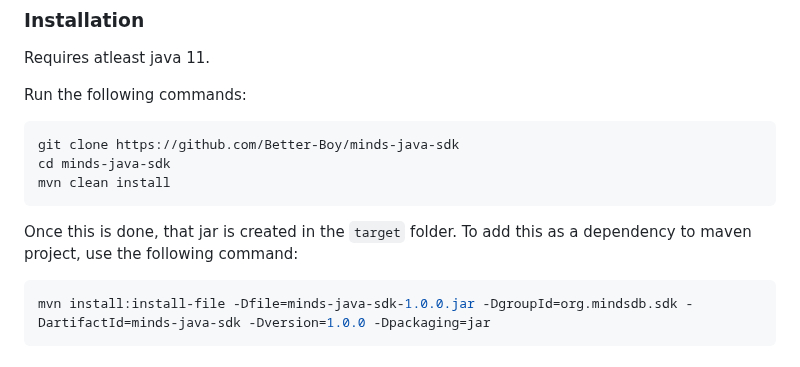
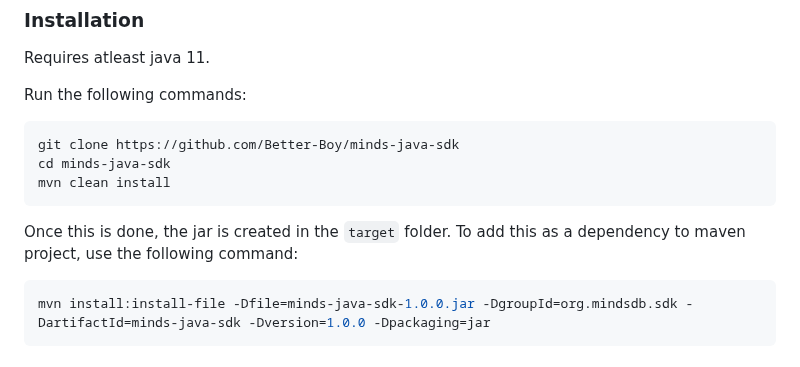
Before and after one commit to Better-Boy/minds-java-sdk, a Markdown page: README.md, the part around the change. GitHub-like rendering.

````diff
--- a/README.md
+++ b/README.md
@@ -12,7 +12,7 @@ cd minds-java-sdk
 mvn clean install
 ```
 
-Once this is done, that jar is created in the `target` folder. To add this as a dependency to maven project, use the following command:
+Once this is done, the jar is created in the `target` folder. To add this as a dependency to maven project, use the following command:
 
 ```bash
 mvn install:install-file -Dfile=minds-java-sdk-1.0.0.jar -DgroupId=org.mindsdb.sdk -DartifactId=minds-java-sdk -Dversion=1.0.0 -Dpackaging=jar
````
